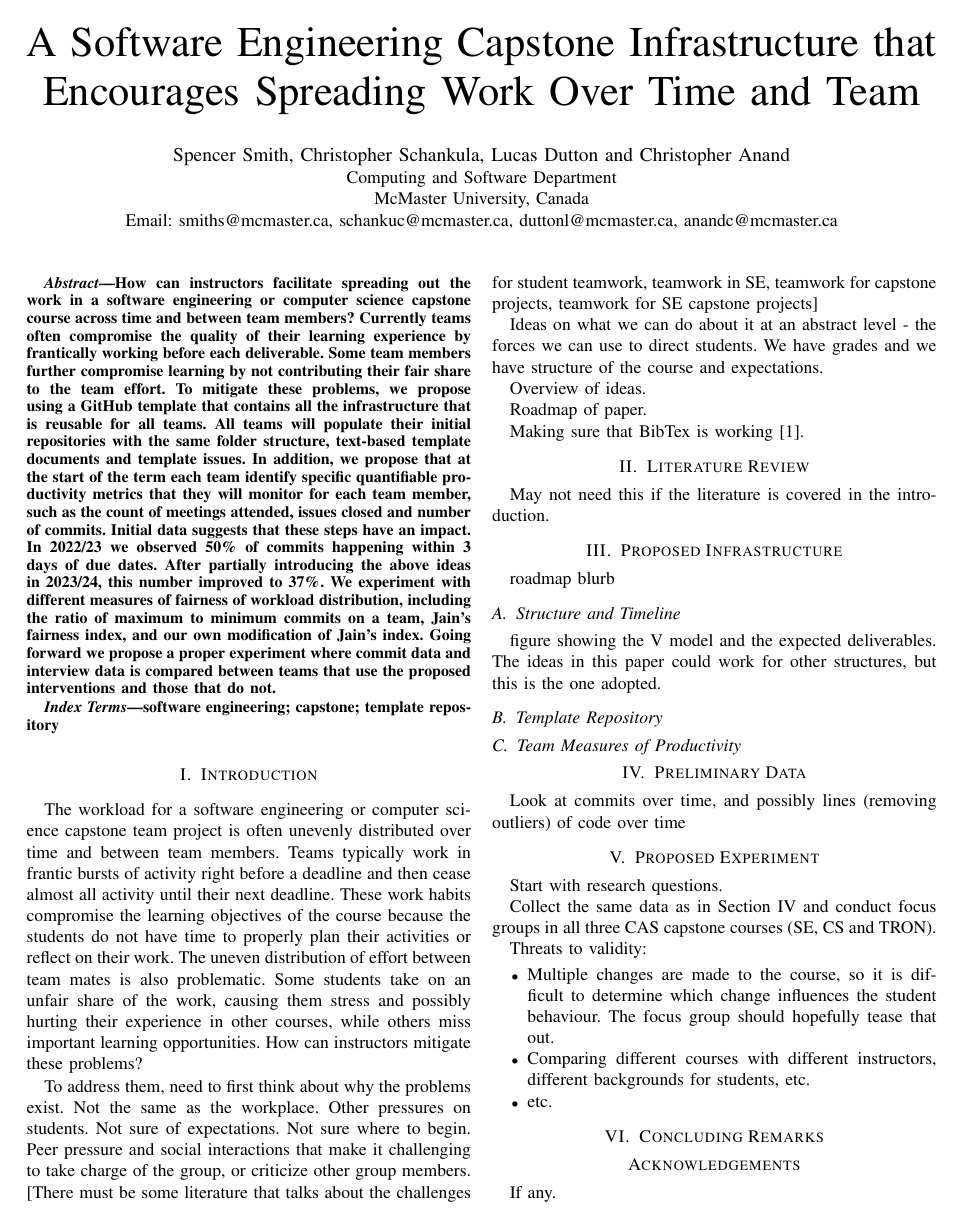
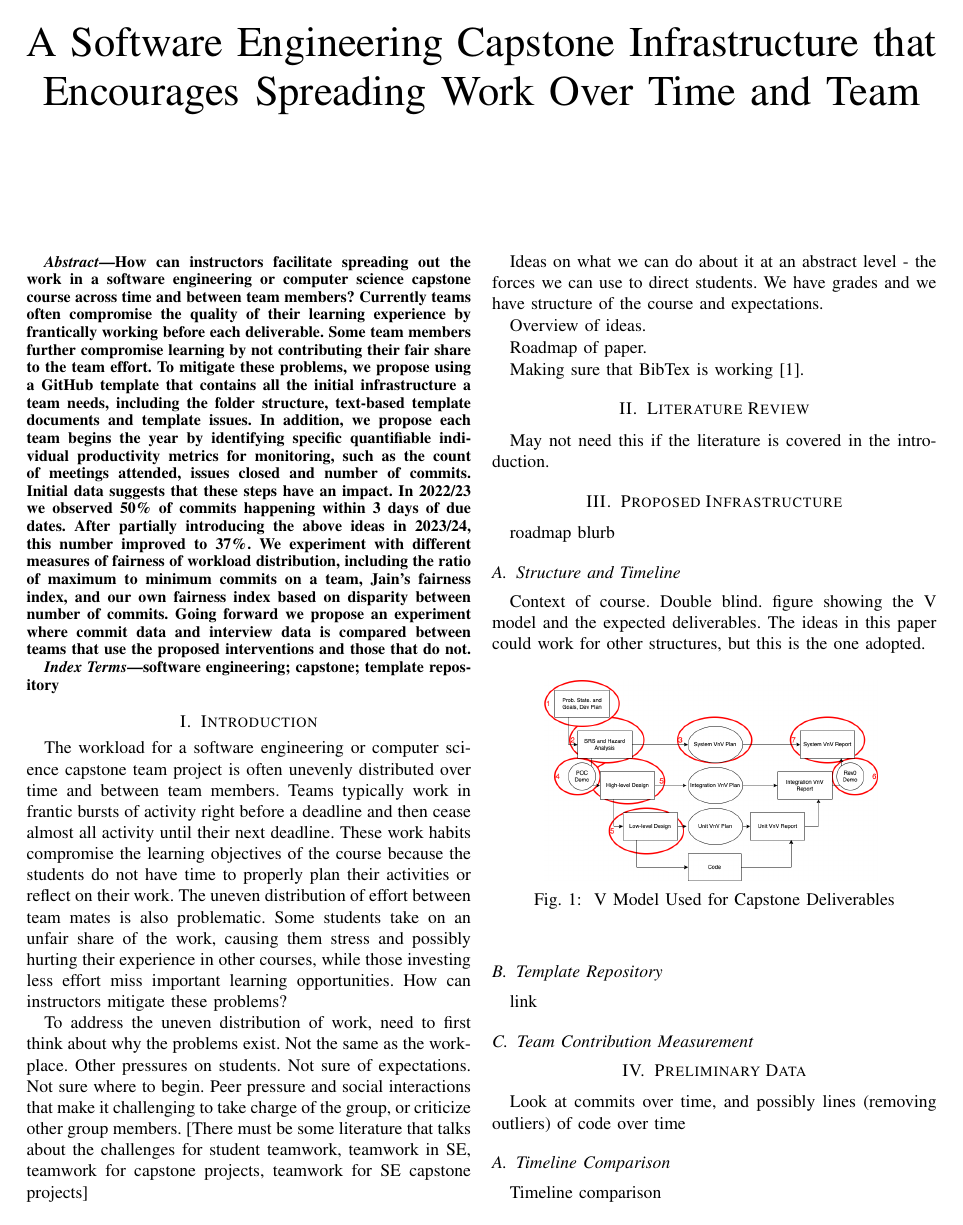
Before and after one commit to smiths/spreadOverTimeAndTeam, a LaTeX paper (SmithEtAl2024_CSEEnT.tex): page 1 of 2. Compiled offline with pdfLaTeX.

Commit message:
Addition of some figures

```diff
--- a/SmithEtAl2024_CSEEnT.tex
+++ b/SmithEtAl2024_CSEEnT.tex
@@ -46,10 +46,14 @@
 \title{A Software Engineering Capstone Infrastructure that Encourages Spreading
 Work Over Time and Team}
 
-\author{\IEEEauthorblockN{Spencer Smith, Christopher Schankula, Lucas Dutton and Christopher Anand}
-\IEEEauthorblockA{Computing and Software Department\\
-McMaster University, Canada\\
-Email: smiths@mcmaster.ca, schankuc@mcmaster.ca, duttonl@mcmaster.ca, anandc@mcmaster.ca}
+\author{\IEEEauthorblockN{}
+\IEEEauthorblockA{}
+
+% \author{\IEEEauthorblockN{Spencer Smith, Christopher Schankula, Lucas Dutton and Christopher Anand}
+% \IEEEauthorblockA{Computing and Software Department\\
+% McMaster University, Canada\\
+% Email: smiths@mcmaster.ca, schankuc@mcmaster.ca, duttonl@mcmaster.ca, anandc@mcmaster.ca}
+
 % \and
 % \IEEEauthorblockN{Sumanth Shankar}
 % \IEEEauthorblockA{Mechanical Engineering Department\\
@@ -67,20 +71,19 @@ Currently teams often compromise the quality of their learning experience by
 frantically working before each deliverable.  Some team members further
 compromise learning by not contributing their fair share to the team effort. To
 mitigate these problems, we propose using a GitHub template that contains all
-the infrastructure that is reusable for all teams.  All teams will populate
-their initial repositories with the same folder structure, text-based template
-documents and template issues. In addition, we propose that at the start of the
-term each team identify specific quantifiable productivity metrics that they
-will monitor for each team member, such as the count of meetings attended,
+the initial infrastructure a team needs, including the folder structure,
+text-based template documents and template issues. In addition, we propose each
+team begins the year by identifying specific quantifiable individual
+productivity metrics for monitoring, such as the count of meetings attended,
 issues closed and number of commits.  Initial data suggests that these steps
 have an impact.  In 2022/23 we observed 50\% of commits happening within 3 days
 of due dates.  After partially introducing the above ideas in 2023/24, this
 number improved to 37\%. We experiment with different measures of fairness of
 workload distribution, including the ratio of maximum to minimum commits on a
-team, Jain's fairness index, and our own modification of Jain's index. Going
-forward we propose a proper experiment where commit data and interview data is
-compared between teams that use the proposed interventions and those that do
-not.
+team, Jain's fairness index, and our own fairness index based on disparity
+between number of commits. Going forward we propose an experiment where commit
+data and interview data is compared between teams that use the proposed
+interventions and those that do not.
 
 \end{abstract}
 
@@ -98,16 +101,17 @@ compromise the learning objectives of the course because the students do not
 have time to properly plan their activities or reflect on their work.  The
 uneven distribution of effort between team mates is also problematic.  Some
 students take on an unfair share of the work, causing them stress and possibly
-hurting their experience in other courses, while others miss important learning
-opportunities.  How can instructors mitigate these problems?
+hurting their experience in other courses, while those investing less effort
+miss important learning opportunities.  How can instructors mitigate these
+problems?
 
-To address them, need to first think about why the problems exist.  Not the same
-as the workplace.  Other pressures on students.  Not sure of expectations.  Not
-sure where to begin.  Peer pressure and social interactions that make it
-challenging to take charge of the group, or criticize other group members.
-[There must be some literature that talks about the challenges for student
-teamwork, teamwork in SE, teamwork for capstone projects, teamwork for SE
-capstone projects]
+To address the uneven distribution of work, need to first think about why the
+problems exist.  Not the same as the workplace.  Other pressures on students.
+Not sure of expectations.  Not sure where to begin.  Peer pressure and social
+interactions that make it challenging to take charge of the group, or criticize
+other group members.  [There must be some literature that talks about the
+challenges for student teamwork, teamwork in SE, teamwork for capstone projects,
+teamwork for SE capstone projects]
 
 Ideas on what we can do about it at an abstract level - the forces we can use to
 direct students.  We have grades and we have structure of the course and
@@ -128,9 +132,19 @@ roadmap blurb
 
 \subsection{Structure and Timeline}
 
-figure showing the V model and the expected deliverables.  The ideas in this
-paper could work for other structures, but this is the one adopted.
+Context of course. Double blind. figure showing the V model and the expected
+deliverables.  The ideas in this paper could work for other structures, but this
+is the one adopted.
 
+\begin{figure}[h!]
+  \begin{center}
+    {
+      \includegraphics[width=0.75\columnwidth]{./figures/VModelOfProcessDeliverables.png}
+    }
+    \caption{\label{Fig_VModel} V Model Used for Capstone Deliverables}
+  \end{center}
+\end{figure}
+% TODO - redraw the figure if time, and save as pdf
 \subsection{Template Repository}
 
-\subsection{Team Measures of Productivity}
+link
@@ -136,0 +158,4 @@ paper could work for other structures, but this is the one adopted.
+  \end{center}
+\end{figure}
+
+\subsection{Team Contribution Measurement}
@@ -141,0 +184,6 @@ time
+\end{center}
+\end{figure}
+
+\subsection{Timeline Comparison}
+
+Timeline comparison
```
Also changed, not shown: SmithEtAl2024_CSEEnT.pdf, figures/FairnessIndices_22_23.png (added), figures/GitHubTemplate.pdf (added), figures/TeammateCommitDiff_23_24.png (added), figures/VModelOfProcessDeliverables.png (added), figures/Yr22_23_DailyCommitsTimeline.png (added), figures/Yr23_24_DailyCommitsTimeline.png (added), SmithEtAl2024_CSEEnT.tex (33 more changed lines).
